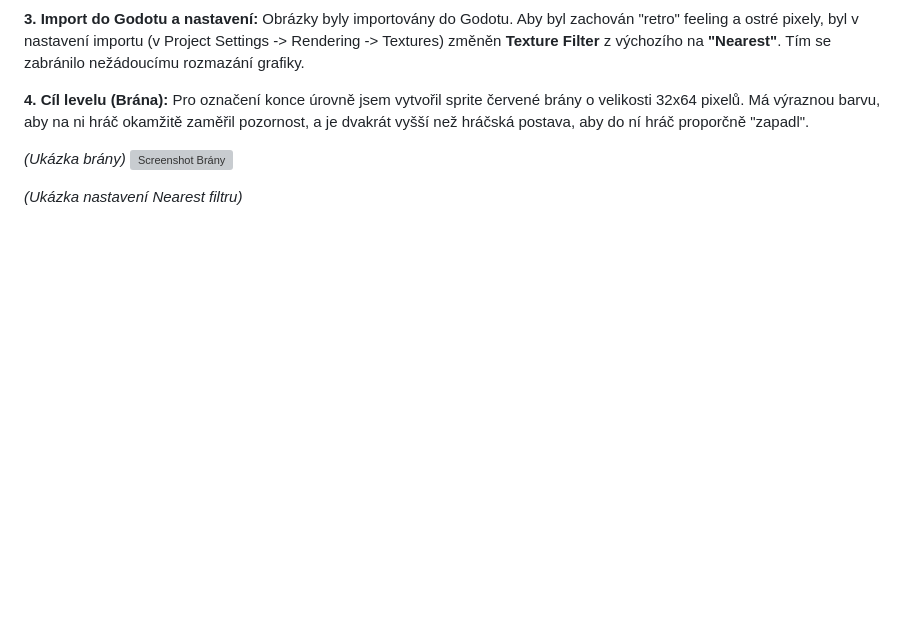
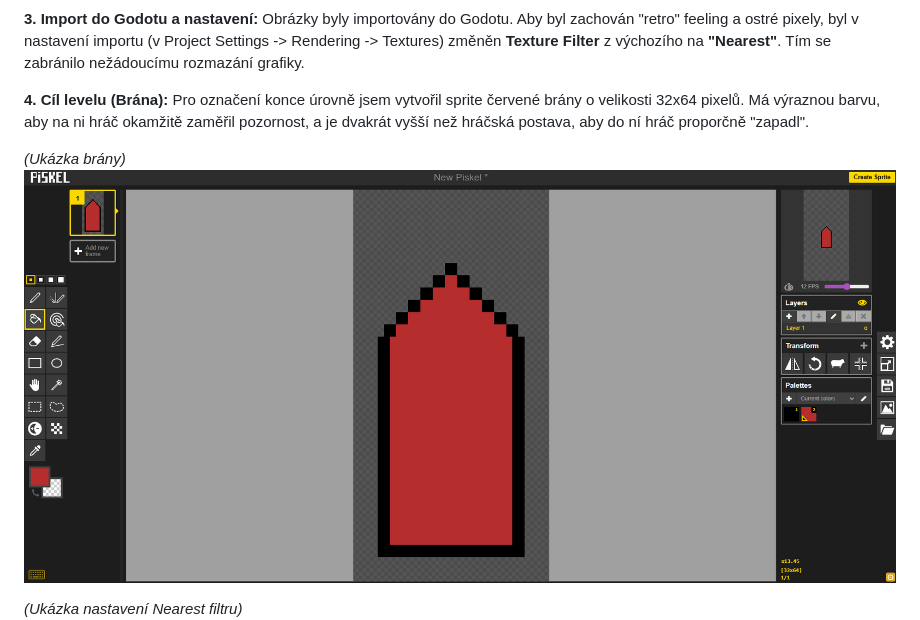
Before and after one commit to Lojzik1/GAME, a Markdown page: 03_grafika_audio.md, the part around the change. Drawn GitHub-style; blank space fills up the shorter version; grey boxes are pictures that could not be loaded.

```diff
--- a/03_grafika_audio.md
+++ b/03_grafika_audio.md
@@ -34,7 +34,7 @@ Obrázky byly importovány do Godotu. Aby byl zachován "retro" feeling a ostré
 Pro označení konce úrovně jsem vytvořil sprite červené brány o velikosti 32x64 pixelů. Má výraznou barvu, aby na ni hráč okamžitě zaměřil pozornost, a je dvakrát vyšší než hráčská postava, aby do ní hráč proporčně "zapadl".
 
 *(Ukázka brány)*
-![Screenshot Brány](docs/gate_ukazka)
+![Screenshot Brány](docs/gate_ukazka.png)
 
 *(Ukázka nastavení Nearest filtru)*
 ![Screenshot nastavení filtru Nearest v Godotu](docs/godot_import_nearest.png)
```
